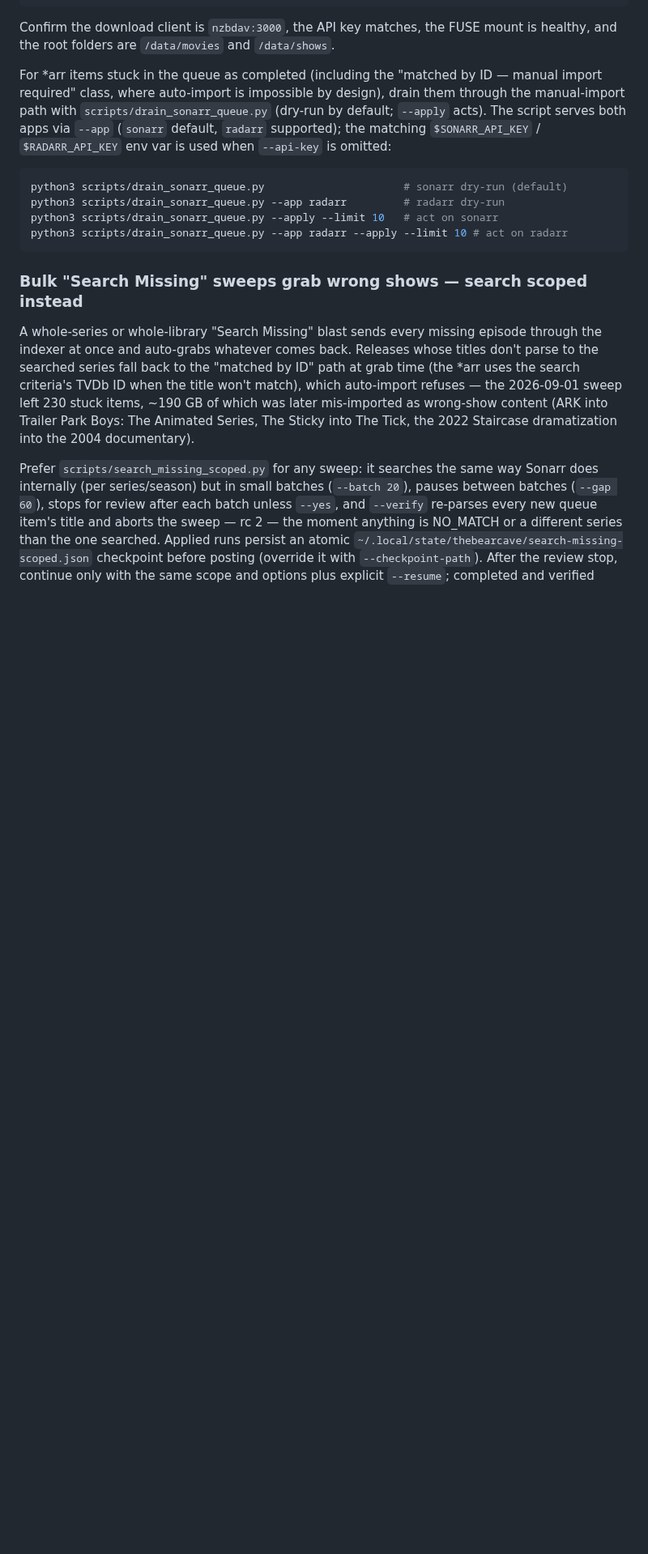
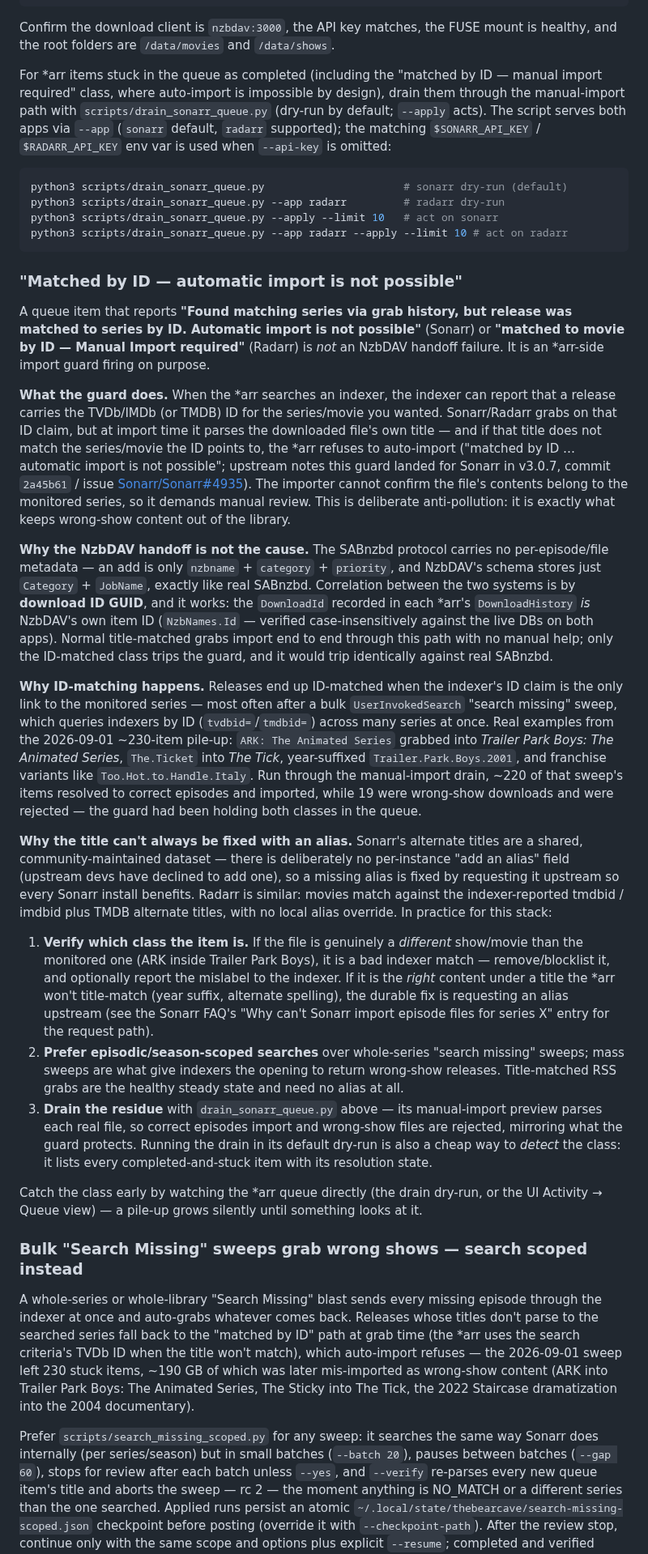
Before and after one commit to WhispersOfJ/thebearcave, a Markdown page: docs/operations/troubleshooting.md, the part around the change. Shown at 81% size. GitHub-like rendering; blank space fills up the shorter version.

Commit message:
docs: explain the *arr matched-by-ID import guard (#134)
Document why NzbDAV-grabbed releases can arrive "matched by series/movie by
ID" with auto-import refused: the guard fires when an indexer's ID claim
(tvdbid/tmdbid) is the only link to the monitored series and the downloaded
file's title does not match. NzbDAV's SABnzbd handoff is not the cause —
correlation is by download-ID GUID, verified against the live DBs — and
aliases are a shared upstream dataset, not a per-instance setting.

🤖 Generated with Codebuff

Co-authored-by: Codebuff <noreply@codebuff.com>

````diff
--- a/docs/operations/troubleshooting.md
+++ b/docs/operations/troubleshooting.md
@@ -97,6 +97,75 @@ python3 scripts/drain_sonarr_queue.py --apply --limit 10   # act on sonarr
 python3 scripts/drain_sonarr_queue.py --app radarr --apply --limit 10 # act on radarr
 ```
 
+### "Matched by ID — automatic import is not possible"
+
+A queue item that reports **"Found matching series via grab history, but release
+was matched to series by ID. Automatic import is not possible"** (Sonarr) or
+**"matched to movie by ID — Manual Import required"** (Radarr) is *not* an
+NzbDAV handoff failure. It is an *arr-side import guard firing on purpose.
+
+**What the guard does.** When the *arr searches an indexer, the indexer can
+report that a release carries the TVDb/IMDb (or TMDB) ID for the series/movie
+you wanted. Sonarr/Radarr grabs on that ID claim, but at import time it parses
+the downloaded file's own title — and if that title does not match the
+series/movie the ID points to, the *arr refuses to auto-import
+("matched by ID … automatic import is not possible"; upstream notes this guard
+landed for Sonarr in v3.0.7, commit `2a45b61` / issue
+[Sonarr/Sonarr#4935](https://github.com/Sonarr/Sonarr/issues/4935)). The
+importer cannot confirm the file's contents belong to the monitored series, so
+it demands manual review. This is deliberate anti-pollution: it is exactly what
+keeps wrong-show content out of the library.
+
+**Why the NzbDAV handoff is not the cause.** The SABnzbd protocol carries no
+per-episode/file metadata — an add is only `nzbname` + `category` + `priority`,
+and NzbDAV's schema stores just `Category` + `JobName`, exactly like real
+SABnzbd. Correlation between the two systems is by **download ID GUID**, and it
+works: the `DownloadId` recorded in each *arr's `DownloadHistory` *is* NzbDAV's
+own item ID (`NzbNames.Id` — verified case-insensitively against the live DBs on
+both apps). Normal title-matched grabs import end to end through this path with
+no manual help; only the ID-matched class trips the guard, and it would trip
+identically against real SABnzbd.
+
+**Why ID-matching happens.** Releases end up ID-matched when the indexer's
+ID claim is the only link to the monitored series — most often after a bulk
+`UserInvokedSearch` "search missing" sweep, which queries indexers by ID
+(`tvdbid=`/`tmdbid=`) across many series at once. Real examples from the
+2026-09-01 ~230-item pile-up: `ARK: The Animated Series` grabbed into *Trailer
+Park Boys: The Animated Series*, `The.Ticket` into *The Tick*, year-suffixed
+`Trailer.Park.Boys.2001`, and franchise variants like `Too.Hot.to.Handle.Italy`.
+Run through the manual-import drain, ~220 of that sweep's items resolved to
+correct episodes and imported, while 19 were wrong-show downloads and were
+rejected — the guard had been holding both classes in the queue.
+
+**Why the title can't always be fixed with an alias.** Sonarr's alternate titles
+are a shared, community-maintained dataset — there is deliberately no
+per-instance "add an alias" field (upstream devs have declined to add one), so
+a missing alias is fixed by requesting it upstream so every Sonarr install
+benefits. Radarr is similar: movies match against the indexer-reported tmdbid /
+imdbid plus TMDB alternate titles, with no local alias override. In practice
+for this stack:
+
+1. **Verify which class the item is.** If the file is genuinely a *different*
+   show/movie than the monitored one (ARK inside Trailer Park Boys), it is a bad
+   indexer match — remove/blocklist it, and optionally report the mislabel to
+   the indexer. If it is the *right* content under a title the *arr won't
+   title-match (year suffix, alternate spelling), the durable fix is requesting
+   an alias upstream (see the Sonarr FAQ's "Why can't Sonarr import episode
+   files for series X" entry for the request path).
+2. **Prefer episodic/season-scoped searches** over whole-series "search missing"
+   sweeps; mass sweeps are what give indexers the opening to return wrong-show
+   releases. Title-matched RSS grabs are the healthy steady state and need no
+   alias at all.
+3. **Drain the residue** with `drain_sonarr_queue.py` above — its manual-import
+   preview parses each real file, so correct episodes import and wrong-show files
+   are rejected, mirroring what the guard protects. Running the drain in its
+   default dry-run is also a cheap way to *detect* the class: it lists every
+   completed-and-stuck item with its resolution state.
+
+Catch the class early by watching the *arr queue directly (the drain dry-run,
+or the UI Activity → Queue view) — a pile-up grows silently until something
+looks at it.
+
 ### Bulk "Search Missing" sweeps grab wrong shows — search scoped instead
 
 A whole-series or whole-library "Search Missing" blast sends every missing
````
